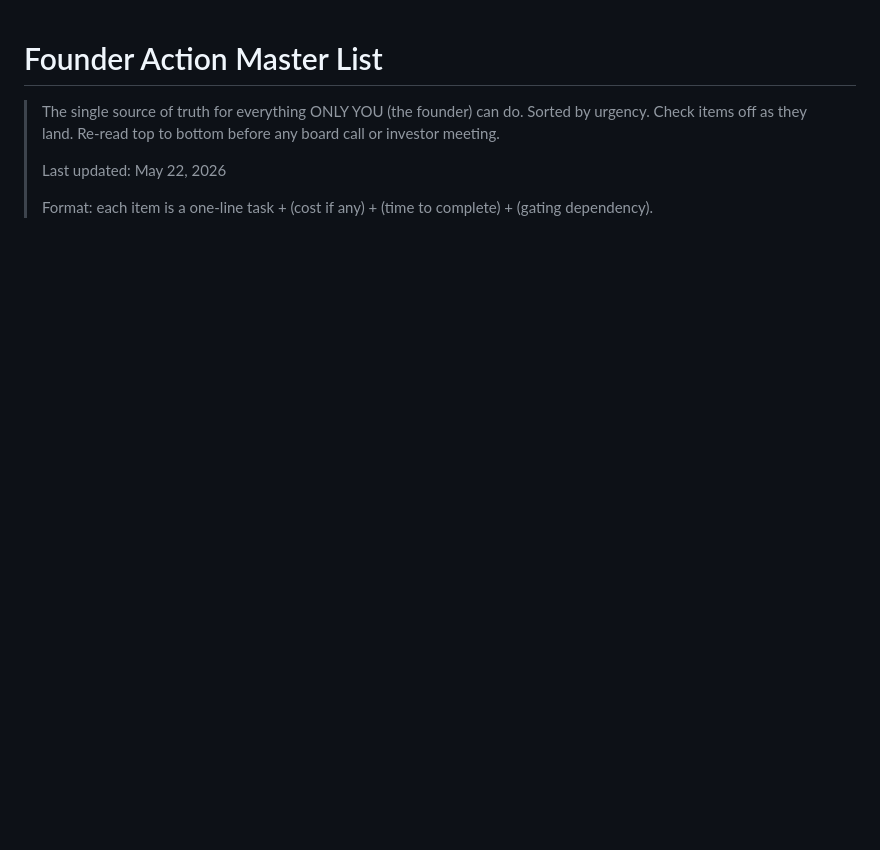
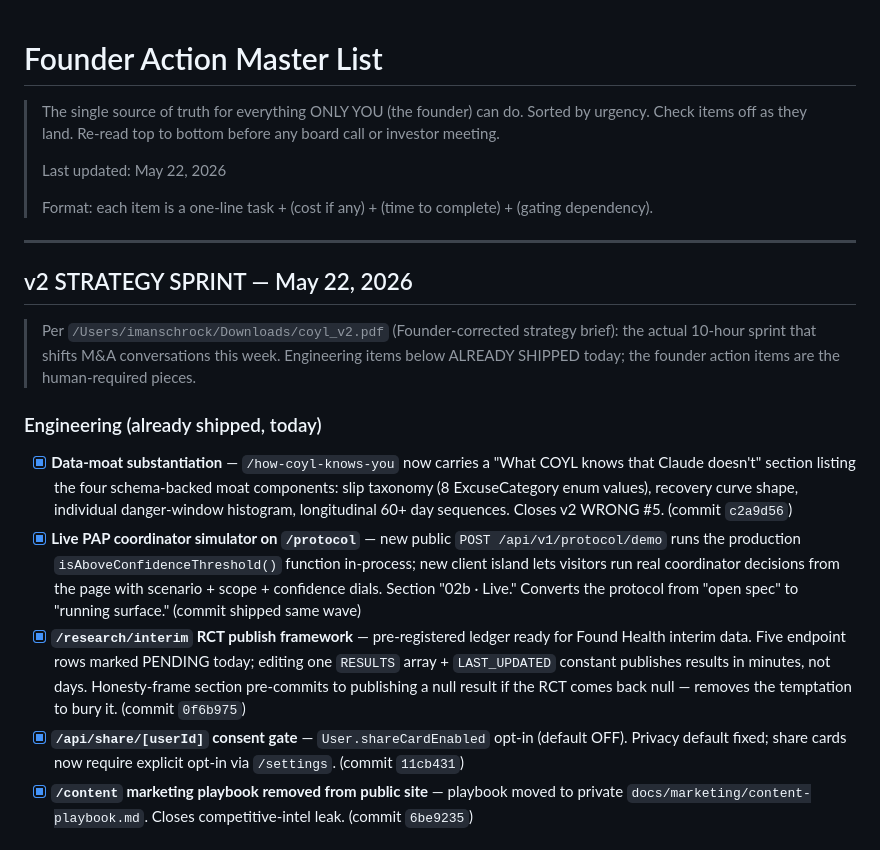
Before and after one commit to FutureEnterprises/chief-of-staff, a Markdown page: docs/strategy/founder-action-master-list.md, the part around one of its changes. Rendered like a GitHub page; blank space fills up the shorter version.

```diff
--- a/docs/strategy/founder-action-master-list.md
+++ b/docs/strategy/founder-action-master-list.md
@@ -8,3 +8,20 @@
 >
 > Format: each item is a one-line task + (cost if any) + (time to
 > complete) + (gating dependency).
+
+---
+
+## v2 STRATEGY SPRINT — May 22, 2026
+
+> Per `/Users/imanschrock/Downloads/coyl_v2.pdf` (Founder-corrected
+> strategy brief): the actual 10-hour sprint that shifts M&A conversations
+> this week. Engineering items below ALREADY SHIPPED today; the founder
+> action items are the human-required pieces.
+
+### Engineering (already shipped, today)
+- [x] **Data-moat substantiation** — `/how-coyl-knows-you` now carries a "What COYL knows that Claude doesn't" section listing the four schema-backed moat components: slip taxonomy (8 ExcuseCategory enum values), recovery curve shape, individual danger-window histogram, longitudinal 60+ day sequences. Closes v2 WRONG #5. (commit `c2a9d56`)
+- [x] **Live PAP coordinator simulator on `/protocol`** — new public `POST /api/v1/protocol/demo` runs the production `isAboveConfidenceThreshold()` function in-process; new client island lets visitors run real coordinator decisions from the page with scenario + scope + confidence dials. Section "02b · Live." Converts the protocol from "open spec" to "running surface." (commit shipped same wave)
+- [x] **`/research/interim` RCT publish framework** — pre-registered ledger ready for Found Health interim data. Five endpoint rows marked PENDING today; editing one `RESULTS` array + `LAST_UPDATED` constant publishes results in minutes, not days. Honesty-frame section pre-commits to publishing a null result if the RCT comes back null — removes the temptation to bury it. (commit `0f6b975`)
+- [x] **`/api/share/[userId]` consent gate** — `User.shareCardEnabled` opt-in (default OFF). Privacy default fixed; share cards now require explicit opt-in via `/settings`. (commit `11cb431`)
+- [x] **`/content` marketing playbook removed from public site** — playbook moved to private `docs/marketing/content-playbook.md`. Closes competitive-intel leak. (commit `6be9235`)
+
```
Also changed, not shown: other parts of docs/strategy/founder-action-master-list.md (+17 -0 lines).
